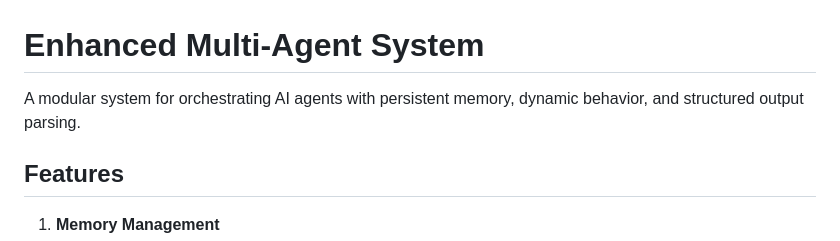
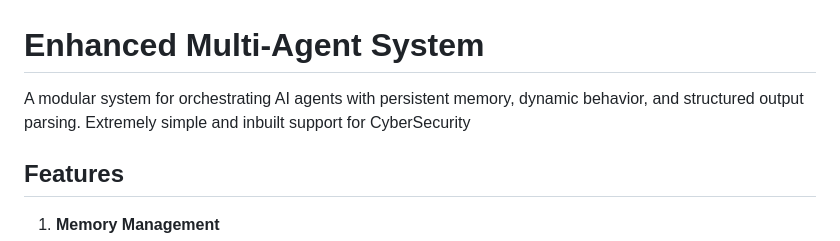
Before and after one commit to RahulModak74/working_agents, a Markdown page: README.md, the part around the change. GitHub-like rendering.

```diff
--- a/README.md
+++ b/README.md
@@ -1,6 +1,6 @@
 # Enhanced Multi-Agent System
 
-A modular system for orchestrating AI agents with persistent memory, dynamic behavior, and structured output parsing.
+A modular system for orchestrating AI agents with persistent memory, dynamic behavior, and structured output parsing. Extremely simple and inbuilt support for CyberSecurity
 
 ## Features
 
```
